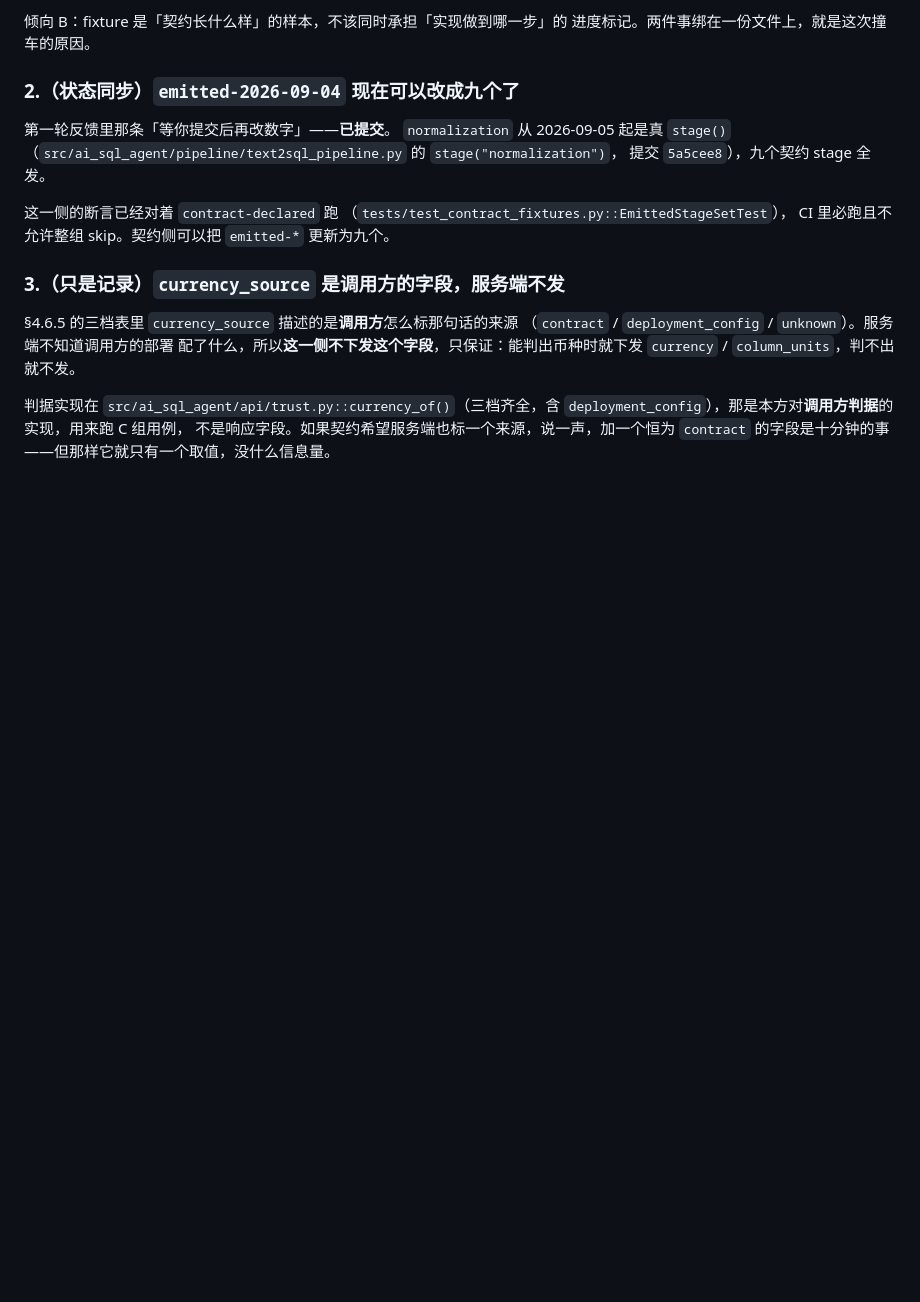
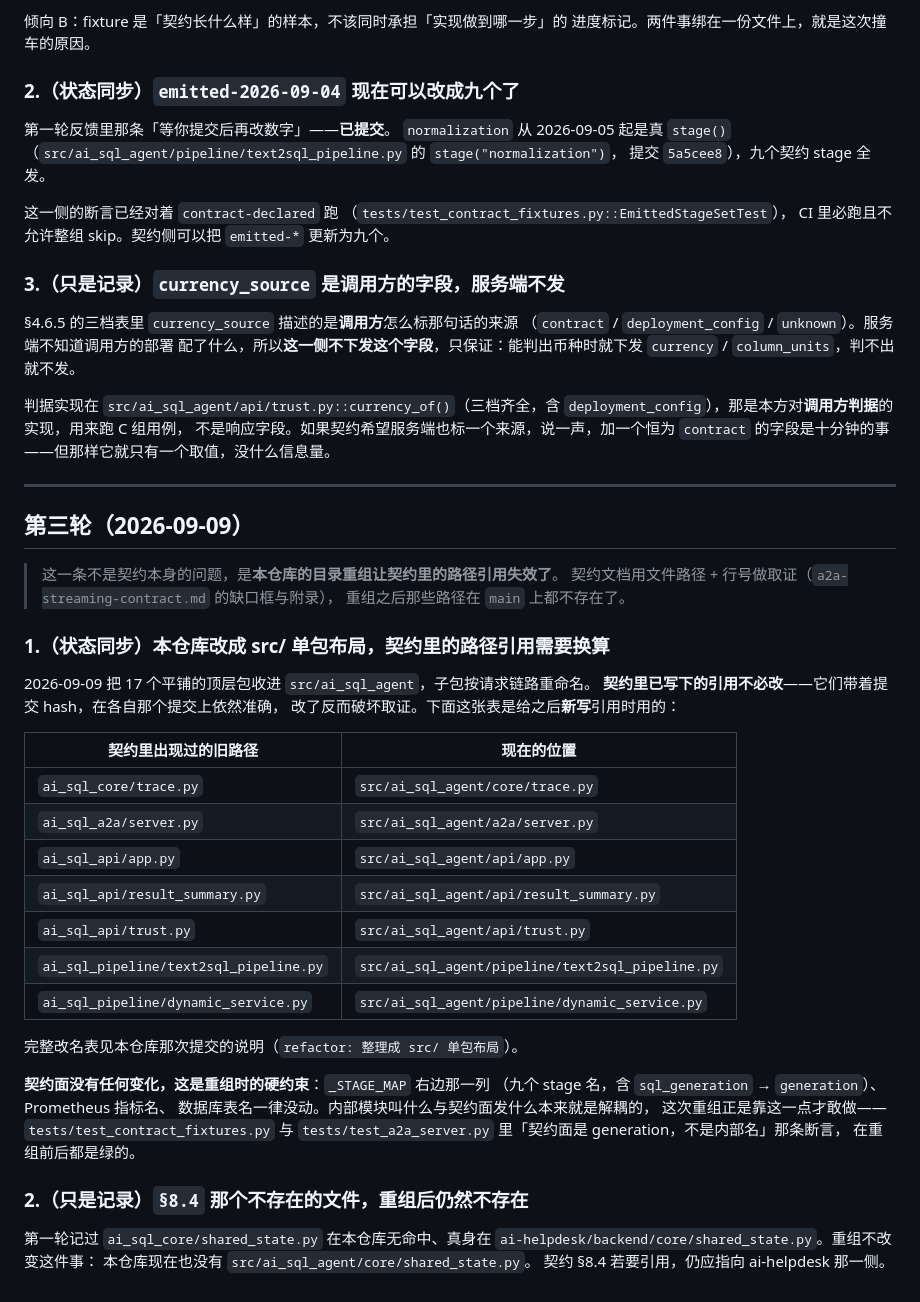
Before and after one commit to heyemlee/ai-sql-agent, a Markdown page: docs/contract-feedback.md, the part around the change. GitHub-like rendering; blank space fills up the shorter version.

Commit message:
docs: 交回契约仓库第三轮——目录重组后的路径换算表
契约文档用「文件路径 + 行号」做取证，重组把那些路径全挪了位置。
新增一节给出旧→新映射，并写明**契约里已有的引用不必改**：它们带着提交
hash，在各自那个提交上依然准确，改了反而破坏取证。

同时记录一条硬约束：契约面（九个 stage 名、Prometheus 指标名、数据库表名）
在这次重组中一律没动——内部模块名与契约面解耦，正是这次敢重组的前提。

Co-Authored-By: Claude Opus 5 <noreply@anthropic.com>

```diff
--- a/docs/contract-feedback.md
+++ b/docs/contract-feedback.md
@@ -160,3 +160,44 @@ CI 里必跑且不允许整组 skip。契约侧可以把 `emitted-*` 更新为
 `deployment_config`），那是本方对**调用方判据**的实现，用来跑 C 组用例，
 不是响应字段。如果契约希望服务端也标一个来源，说一声，加一个恒为
 `contract` 的字段是十分钟的事——但那样它就只有一个取值，没什么信息量。
+
+
+---
+
+## 第三轮（2026-09-09）
+
+> 这一条不是契约本身的问题，是**本仓库的目录重组让契约里的路径引用失效了**。
+> 契约文档用文件路径 + 行号做取证（`a2a-streaming-contract.md` 的缺口框与附录），
+> 重组之后那些路径在 `main` 上都不存在了。
+
+### 1.（状态同步）本仓库改成 src/ 单包布局，契约里的路径引用需要换算
+
+2026-09-09 把 17 个平铺的顶层包收进 `src/ai_sql_agent`，子包按请求链路重命名。
+**契约里已写下的引用不必改**——它们带着提交 hash，在各自那个提交上依然准确，
+改了反而破坏取证。下面这张表是给之后**新写**引用时用的：
+
+| 契约里出现过的旧路径 | 现在的位置 |
+| --- | --- |
+| `ai_sql_core/trace.py` | `src/ai_sql_agent/core/trace.py` |
+| `ai_sql_a2a/server.py` | `src/ai_sql_agent/a2a/server.py` |
+| `ai_sql_api/app.py` | `src/ai_sql_agent/api/app.py` |
+| `ai_sql_api/result_summary.py` | `src/ai_sql_agent/api/result_summary.py` |
+| `ai_sql_api/trust.py` | `src/ai_sql_agent/api/trust.py` |
+| `ai_sql_pipeline/text2sql_pipeline.py` | `src/ai_sql_agent/pipeline/text2sql_pipeline.py` |
+| `ai_sql_pipeline/dynamic_service.py` | `src/ai_sql_agent/pipeline/dynamic_service.py` |
+
+完整改名表见本仓库那次提交的说明（`refactor: 整理成 src/ 单包布局`）。
+
+**契约面没有任何变化，这是重组时的硬约束**：`_STAGE_MAP` 右边那一列
+（九个 stage 名，含 `sql_generation` → `generation`）、Prometheus 指标名、
+数据库表名一律没动。内部模块叫什么与契约面发什么本来就是解耦的，
+这次重组正是靠这一点才敢做——`tests/test_contract_fixtures.py` 与
+`tests/test_a2a_server.py` 里「契约面是 generation，不是内部名」那条断言，
+在重组前后都是绿的。
+
+### 2.（只是记录）`§8.4` 那个不存在的文件，重组后仍然不存在
+
+第一轮记过 `ai_sql_core/shared_state.py` 在本仓库无命中、真身在
+`ai-helpdesk/backend/core/shared_state.py`。重组不改变这件事：
+本仓库现在也没有 `src/ai_sql_agent/core/shared_state.py`。
+契约 §8.4 若要引用，仍应指向 ai-helpdesk 那一侧。
```
